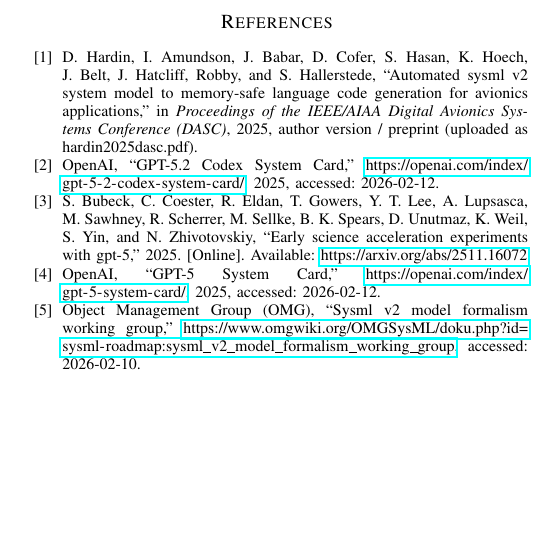
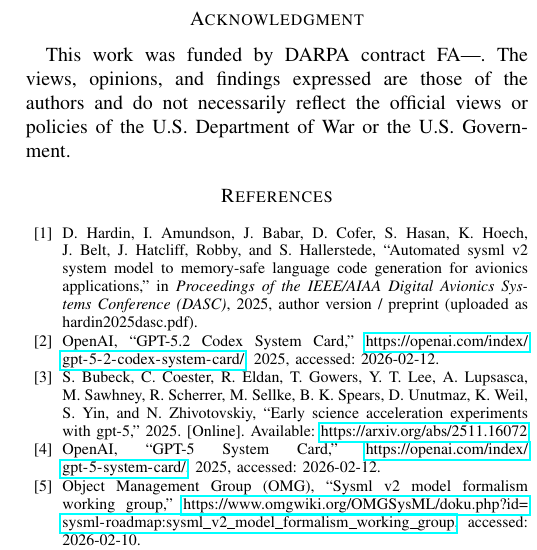
Before and after one commit to loonwerks/INSPECTA-Spec-Code-Proof-Copilot, a LaTeX paper (SCP_IEEE_Documentation/MetaRules_SysMLv2_IEEE_Paper_Draft_v5.tex): part of one column of page 9 of 9, cut at the place of the change, the shorter picture padded with empty space. Compiled offline with pdfLaTeX.

Commit message:
Add Acknowledgment

```diff
--- a/SCP_IEEE_Documentation/MetaRules_SysMLv2_IEEE_Paper_Draft_v5.tex
+++ b/SCP_IEEE_Documentation/MetaRules_SysMLv2_IEEE_Paper_Draft_v5.tex
@@ -476,6 +476,8 @@
 
 The SCP Codex Open Platform demonstrates that using Meta-Rules to extract and reuse formalization knowledge can significantly outperform direct, unconstrained model querying in a verification-centric MBSE toolchain. This neuro-symbolic approach enables the generation of formally verified system code with substantial improvements in efficiency and cost while preserving auditability and human governance.
 
+\section*{Acknowledgment}
+This work was funded by DARPA contract FA---. The views, opinions, and findings expressed are those of the authors and do not necessarily reflect the official views or policies of the U.S. Department of War or the U.S. Government.
 %====================================================================
 
 \bibliographystyle{IEEEtran}
```
Also changed, not shown: SCP_IEEE_Documentation/MetaRules_SysMLv2_IEEE_Paper_Draft_v5.pdf, 4 other files.
